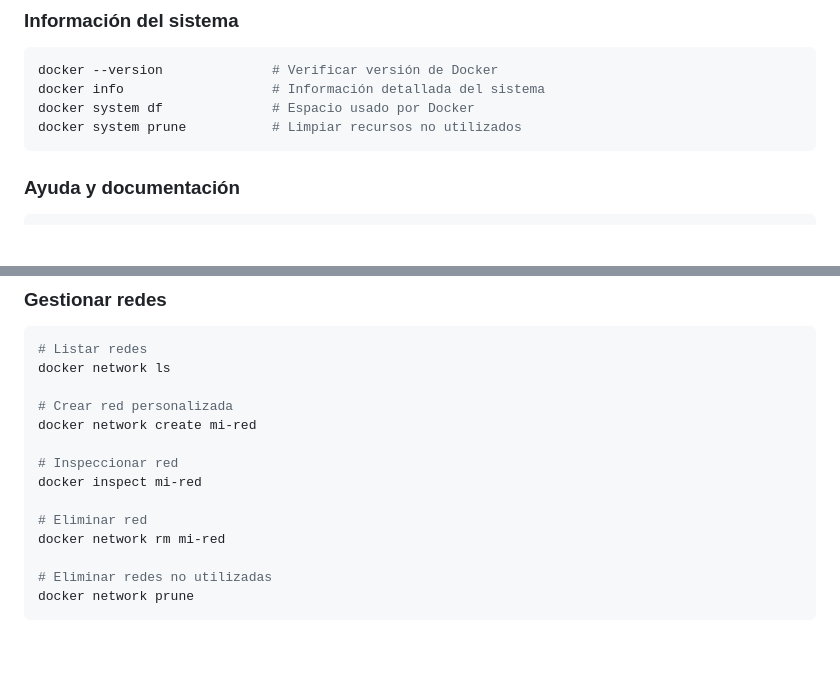
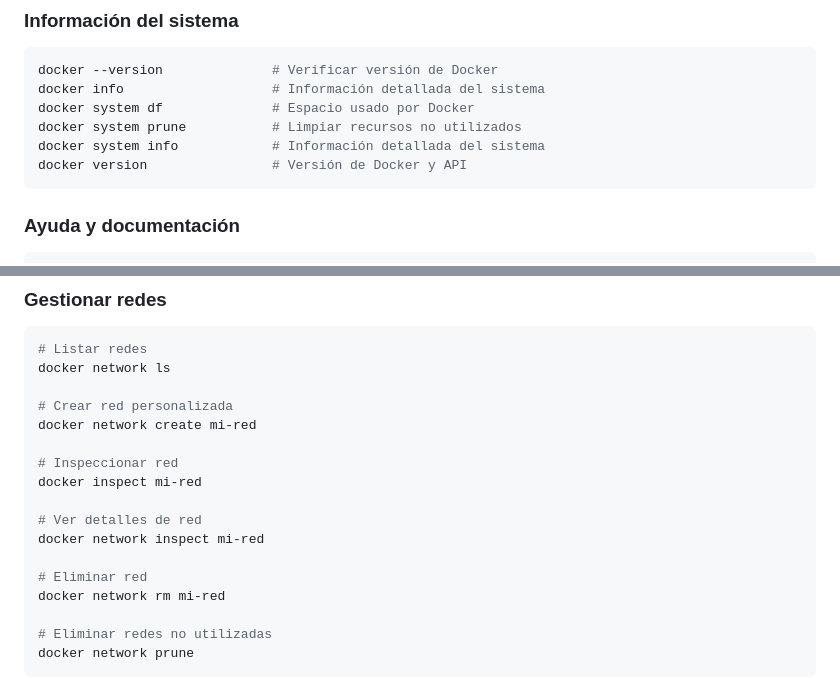
Before and after one commit to BetinMcFly/curso-docker-pentatech-publico, a Markdown page: cheatsheet-docker.md, 2 parts joined by grey strips. GitHub-like rendering; blank space fills up the shorter version.

````diff
--- a/cheatsheet-docker.md
+++ b/cheatsheet-docker.md
@@ -17,6 +17,8 @@ docker --version              # Verificar versión de Docker
 docker info                   # Información detallada del sistema
 docker system df              # Espacio usado por Docker
 docker system prune           # Limpiar recursos no utilizados
+docker system info            # Información detallada del sistema
+docker version                # Versión de Docker y API
 ```
 
 ### Ayuda y documentación
@@ -191,6 +223,9 @@ docker network create mi-red
 # Inspeccionar red
 docker inspect mi-red
 
+# Ver detalles de red
+docker network inspect mi-red
+
 # Eliminar red
 docker network rm mi-red
 
````
Also changed, not shown: other parts of cheatsheet-docker.md (+57 -0 lines).
